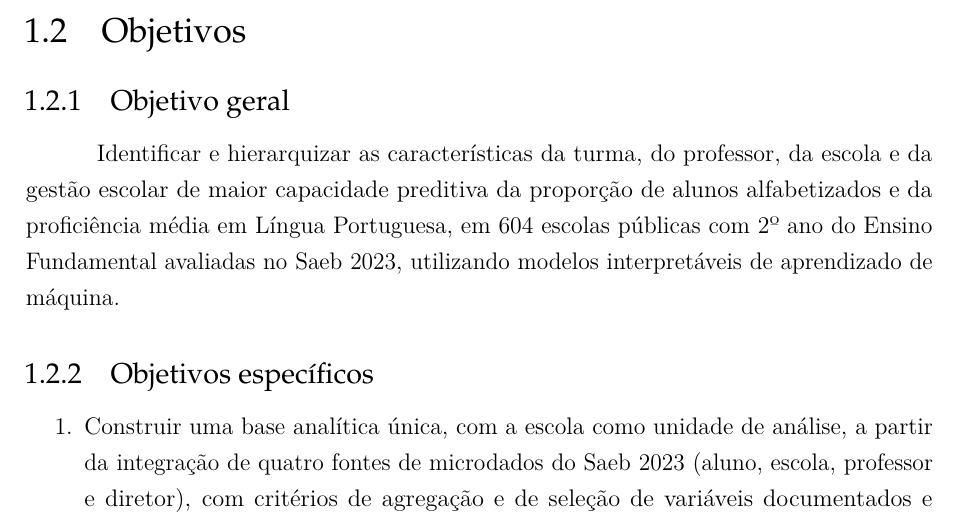
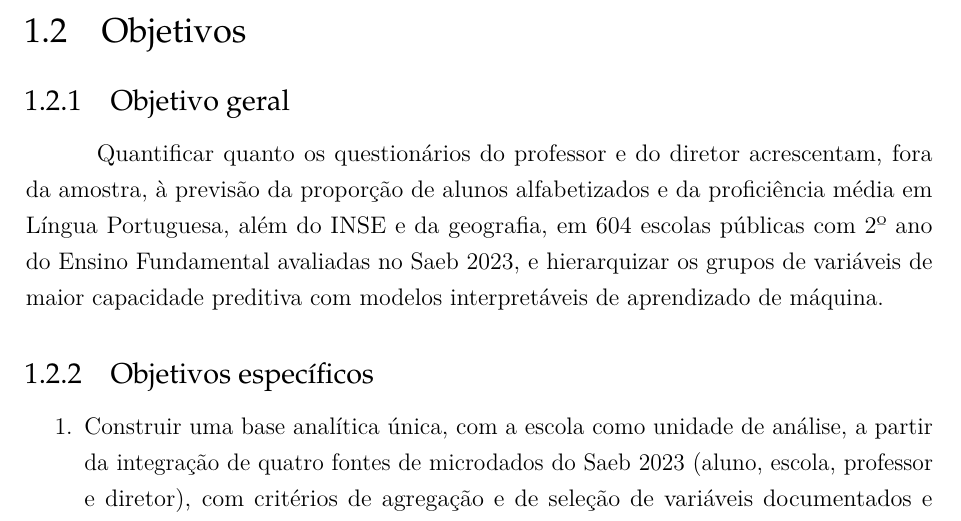
Before and after one commit to NercinoN21/tcc-alfabetizacao-saeb-ml, a LaTeX thesis (monografia/projeto.tex, which reads monografia/capitulos/principal.tex): part of page 10 of 52, cut so that both start at the same text. Compiled offline with pdfLaTeX.

Commit message:
docs(introducao): alinha o objetivo geral à nova pergunta

```diff
--- a/monografia/capitulos/principal.tex
+++ b/monografia/capitulos/principal.tex
@@ -224,11 +224,12 @@ Trabalho de Conclusão de Curso II (TCC II).
 
 \subsection{Objetivo geral}
 
-Identificar e hierarquizar as características da turma, do professor, da
-escola e da gestão escolar de maior capacidade preditiva da proporção de
-alunos alfabetizados e da proficiência média em Língua Portuguesa, em 604
-escolas públicas com 2º ano do Ensino Fundamental avaliadas no Saeb 2023,
-utilizando modelos interpretáveis de aprendizado de máquina.
+Quantificar quanto os questionários do professor e do diretor acrescentam,
+fora da amostra, à previsão da proporção de alunos alfabetizados e da
+proficiência média em Língua Portuguesa, além do INSE e da geografia, em
+604 escolas públicas com 2º ano do Ensino Fundamental avaliadas no Saeb
+2023, e hierarquizar os grupos de variáveis de maior capacidade preditiva
+com modelos interpretáveis de aprendizado de máquina.
 
 \subsection{Objetivos específicos}
 \label{sec:objetivos-especificos}
```
